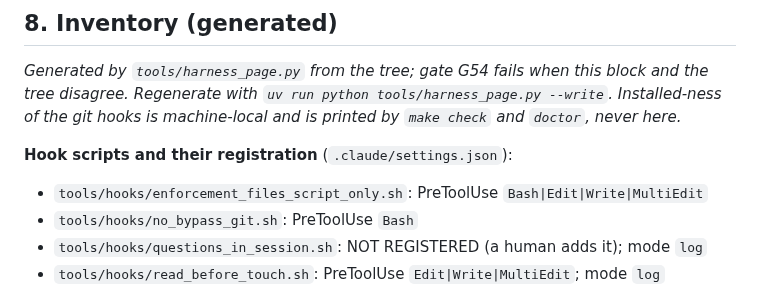
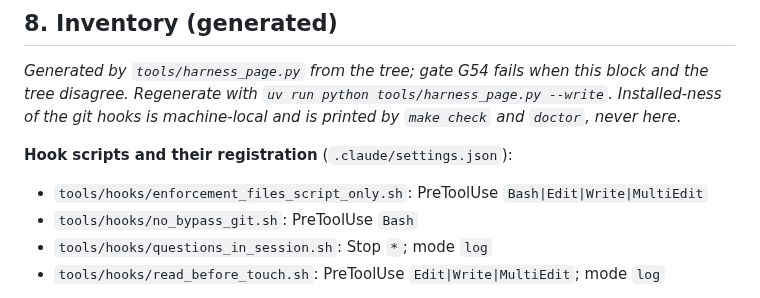
Before and after one commit to WhowellGit/threaddigest, a Markdown page: docs/INSIGHTMINER_HARNESS.md, the part around the change. Drawn GitHub-style.

Commit message:
Regenerate the harness inventory: the fourth hook is registered as a Stop hook

```diff
--- a/docs/INSIGHTMINER_HARNESS.md
+++ b/docs/INSIGHTMINER_HARNESS.md
@@ -198,7 +198,7 @@ _Generated by `tools/harness_page.py` from the tree; gate G54 fails when this bl
 **Hook scripts and their registration** (`.claude/settings.json`):
 - `tools/hooks/enforcement_files_script_only.sh`: PreToolUse `Bash|Edit|Write|MultiEdit`
 - `tools/hooks/no_bypass_git.sh`: PreToolUse `Bash`
-- `tools/hooks/questions_in_session.sh`: NOT REGISTERED (a human adds it); mode `log`
+- `tools/hooks/questions_in_session.sh`: Stop `*`; mode `log`
 - `tools/hooks/read_before_touch.sh`: PreToolUse `Edit|Write|MultiEdit`; mode `log`
 
 **Pre-commit stages** (`.pre-commit-config.yaml`): `check-added-large-files`, `end-of-file-fixer`, `trailing-whitespace`, `no-commit-to-branch`, `ruff-check`, `ruff-format`, `gitleaks`, `dmypy`, `make-check` (stage pre-push)
```
